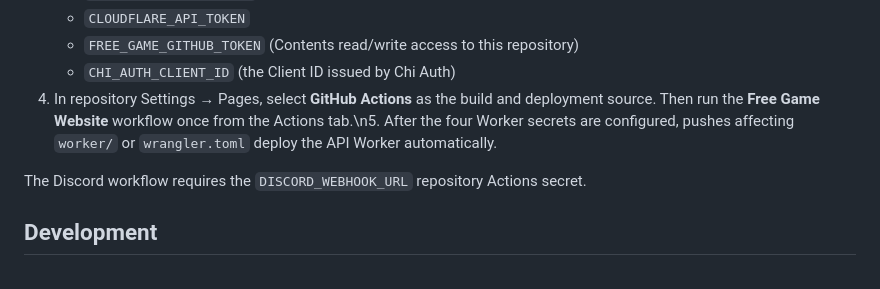
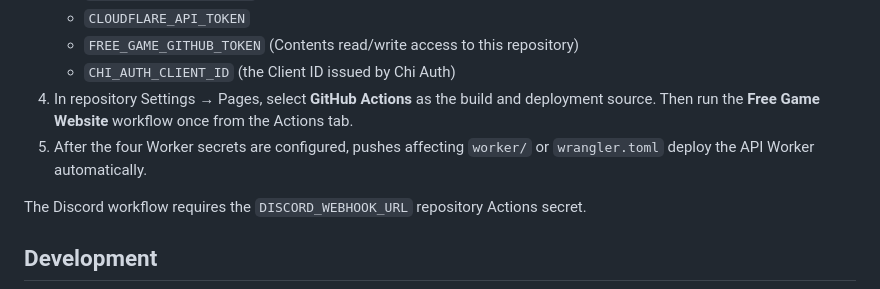
Before and after one commit to 47tsai/free-game, a Markdown page: README.md, the part around the change. Rendered like a GitHub page.

Commit message:
Fix README deployment setup list formatting

```diff
--- a/README.md
+++ b/README.md
@@ -36,7 +36,8 @@ Before enabling manual marking:
    - `CLOUDFLARE_API_TOKEN`
    - `FREE_GAME_GITHUB_TOKEN` (Contents read/write access to this repository)
    - `CHI_AUTH_CLIENT_ID` (the Client ID issued by Chi Auth)
-4. In repository Settings → Pages, select **GitHub Actions** as the build and deployment source. Then run the **Free Game Website** workflow once from the Actions tab.\n5. After the four Worker secrets are configured, pushes affecting `worker/` or `wrangler.toml` deploy the API Worker automatically.
+4. In repository Settings → Pages, select **GitHub Actions** as the build and deployment source. Then run the **Free Game Website** workflow once from the Actions tab.
+5. After the four Worker secrets are configured, pushes affecting `worker/` or `wrangler.toml` deploy the API Worker automatically.
 
 The Discord workflow requires the `DISCORD_WEBHOOK_URL` repository Actions secret.
 
```
